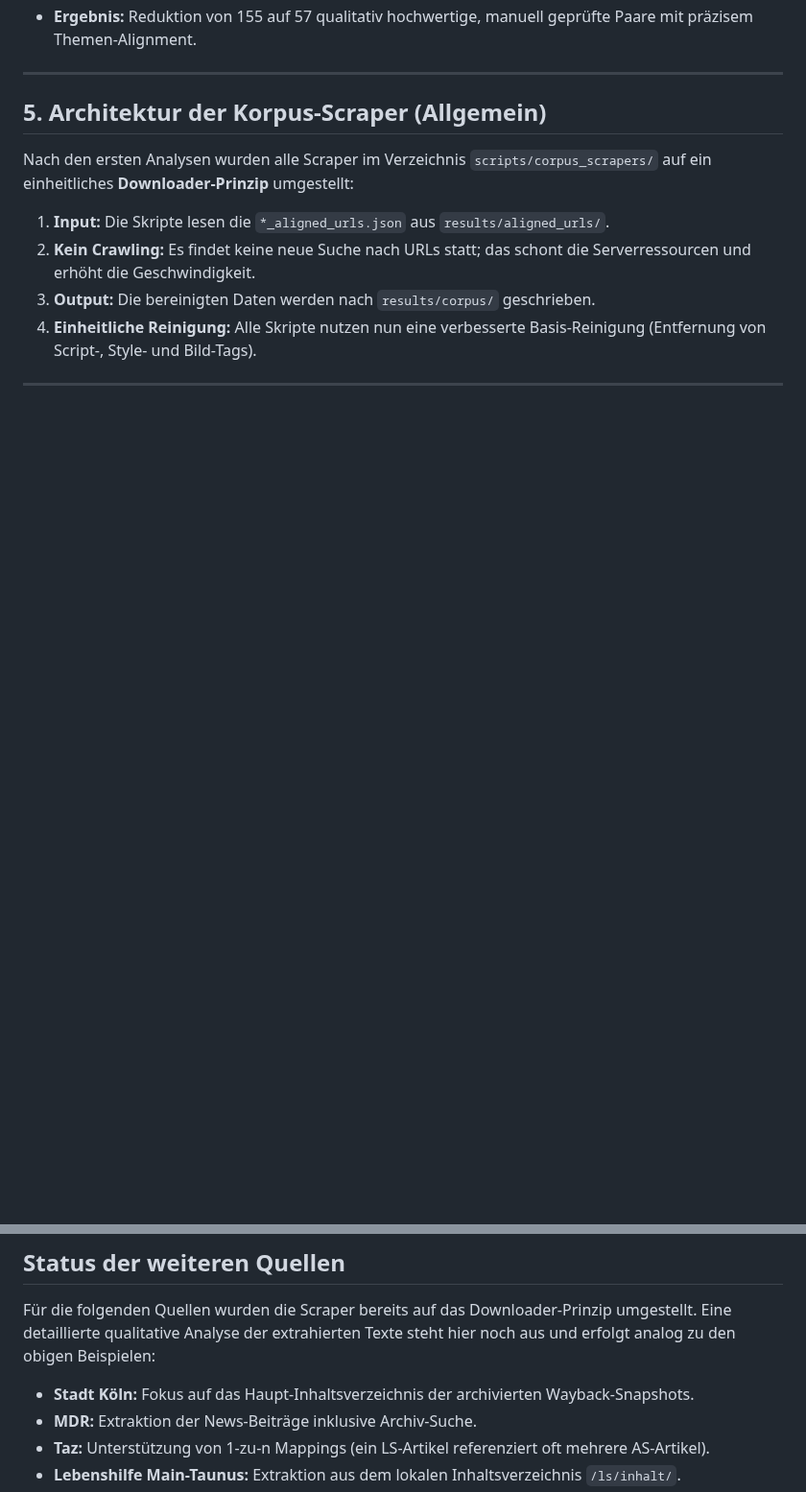
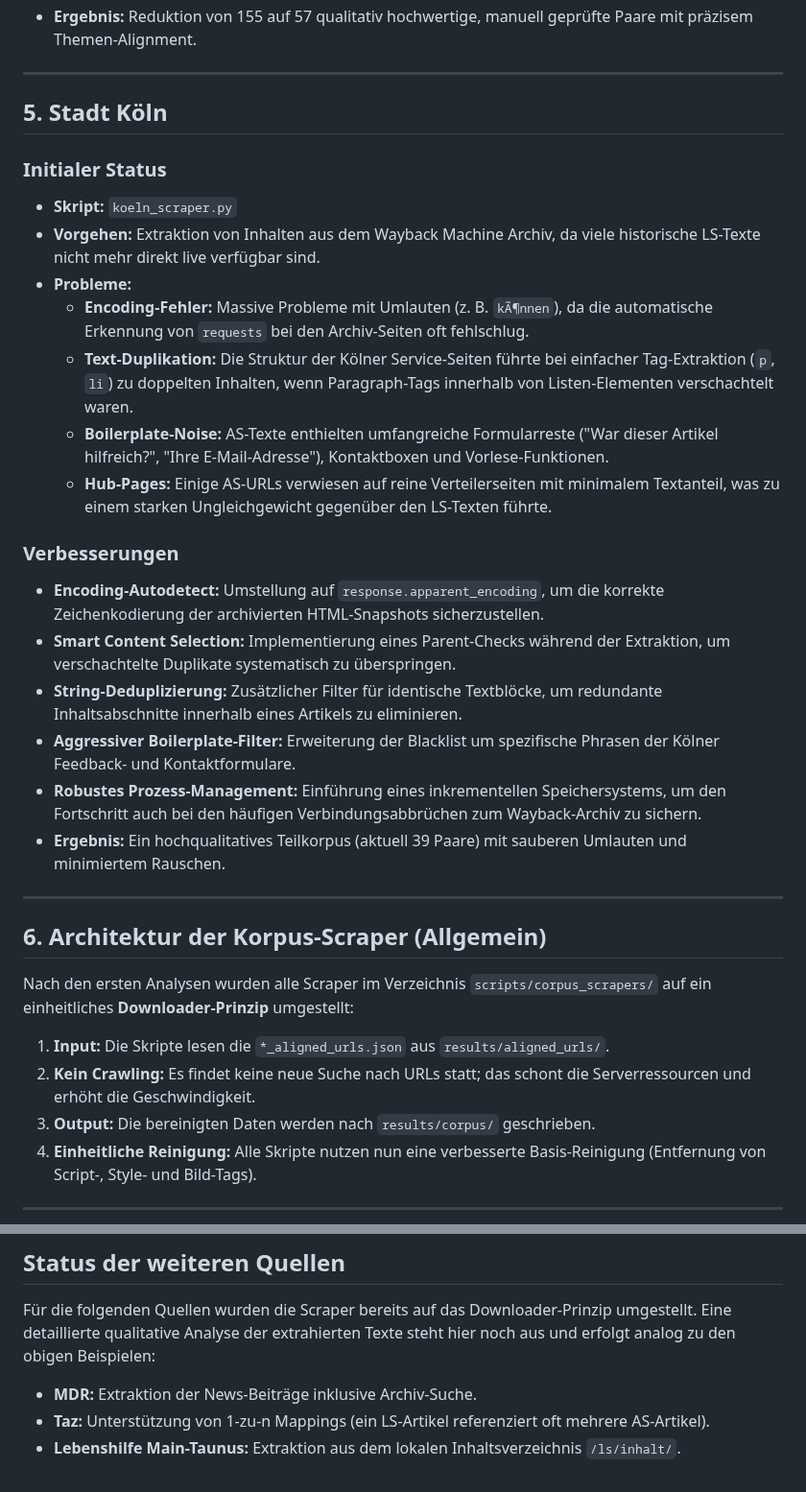
Before and after one commit to mcfiet/master-thesis, a Markdown page: research/05_data_corpus.md, 2 parts joined by grey strips. Shown at 96% size. Rendered like a GitHub page; blank space fills up the shorter version.

Commit message:
feat: update docs for koeln

```diff
--- a/research/05_data_corpus.md
+++ b/research/05_data_corpus.md
@@ -83,7 +83,28 @@ Der Aufbau des Korpus erfolgte in zwei Hauptphasen:
 
 ---
 
-## 5. Architektur der Korpus-Scraper (Allgemein)
+## 5. Stadt Köln
+
+### Initialer Status
+*   **Skript:** `koeln_scraper.py`
+*   **Vorgehen:** Extraktion von Inhalten aus dem Wayback Machine Archiv, da viele historische LS-Texte nicht mehr direkt live verfügbar sind.
+*   **Probleme:**
+    *   **Encoding-Fehler:** Massive Probleme mit Umlauten (z. B. `kÃ¶nnen`), da die automatische Erkennung von `requests` bei den Archiv-Seiten oft fehlschlug.
+    *   **Text-Duplikation:** Die Struktur der Kölner Service-Seiten führte bei einfacher Tag-Extraktion (`p`, `li`) zu doppelten Inhalten, wenn Paragraph-Tags innerhalb von Listen-Elementen verschachtelt waren.
+    *   **Boilerplate-Noise:** AS-Texte enthielten umfangreiche Formularreste ("War dieser Artikel hilfreich?", "Ihre E-Mail-Adresse"), Kontaktboxen und Vorlese-Funktionen.
+    *   **Hub-Pages:** Einige AS-URLs verwiesen auf reine Verteilerseiten mit minimalem Textanteil, was zu einem starken Ungleichgewicht gegenüber den LS-Texten führte.
+
+### Verbesserungen
+*   **Encoding-Autodetect:** Umstellung auf `response.apparent_encoding`, um die korrekte Zeichenkodierung der archivierten HTML-Snapshots sicherzustellen.
+*   **Smart Content Selection:** Implementierung eines Parent-Checks während der Extraktion, um verschachtelte Duplikate systematisch zu überspringen.
+*   **String-Deduplizierung:** Zusätzlicher Filter für identische Textblöcke, um redundante Inhaltsabschnitte innerhalb eines Artikels zu eliminieren.
+*   **Aggressiver Boilerplate-Filter:** Erweiterung der Blacklist um spezifische Phrasen der Kölner Feedback- und Kontaktformulare.
+*   **Robustes Prozess-Management:** Einführung eines inkrementellen Speichersystems, um den Fortschritt auch bei den häufigen Verbindungsabbrüchen zum Wayback-Archiv zu sichern.
+*   **Ergebnis:** Ein hochqualitatives Teilkorpus (aktuell 39 Paare) mit sauberen Umlauten und minimiertem Rauschen.
+
+---
+
+## 6. Architektur der Korpus-Scraper (Allgemein)
 
 Nach den ersten Analysen wurden alle Scraper im Verzeichnis `scripts/corpus_scrapers/` auf ein einheitliches **Downloader-Prinzip** umgestellt:
 
@@ -98,7 +119,6 @@ Nach den ersten Analysen wurden alle Scraper im Verzeichnis `scripts/corpus_scra
 
 Für die folgenden Quellen wurden die Scraper bereits auf das Downloader-Prinzip umgestellt. Eine detaillierte qualitative Analyse der extrahierten Texte steht hier noch aus und erfolgt analog zu den obigen Beispielen:
 
-*   **Stadt Köln:** Fokus auf das Haupt-Inhaltsverzeichnis der archivierten Wayback-Snapshots.
 *   **MDR:** Extraktion der News-Beiträge inklusive Archiv-Suche.
 *   **Taz:** Unterstützung von 1-zu-n Mappings (ein LS-Artikel referenziert oft mehrere AS-Artikel).
 *   **Lebenshilfe Main-Taunus:** Extraktion aus dem lokalen Inhaltsverzeichnis `/ls/inhalt/`.
```
